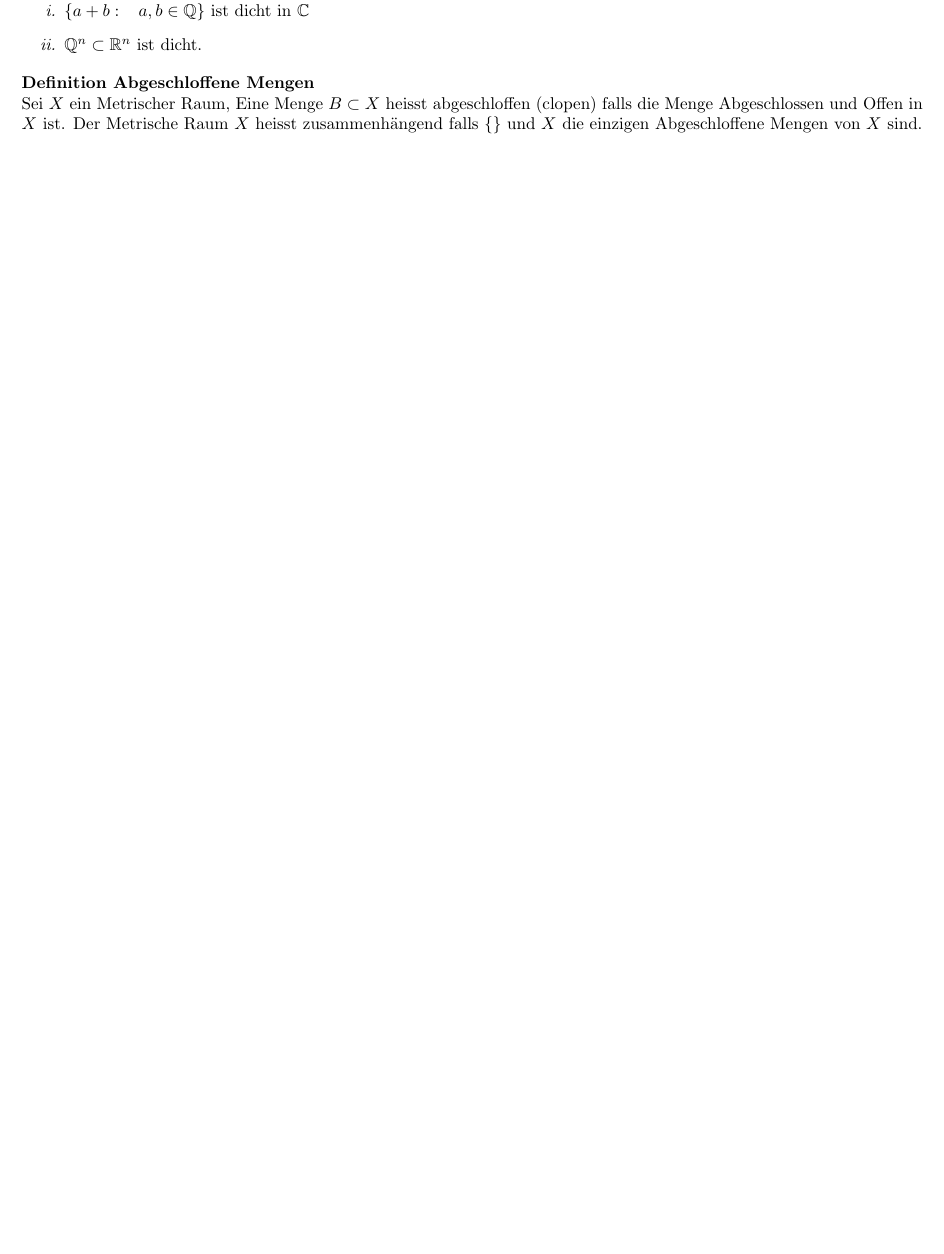
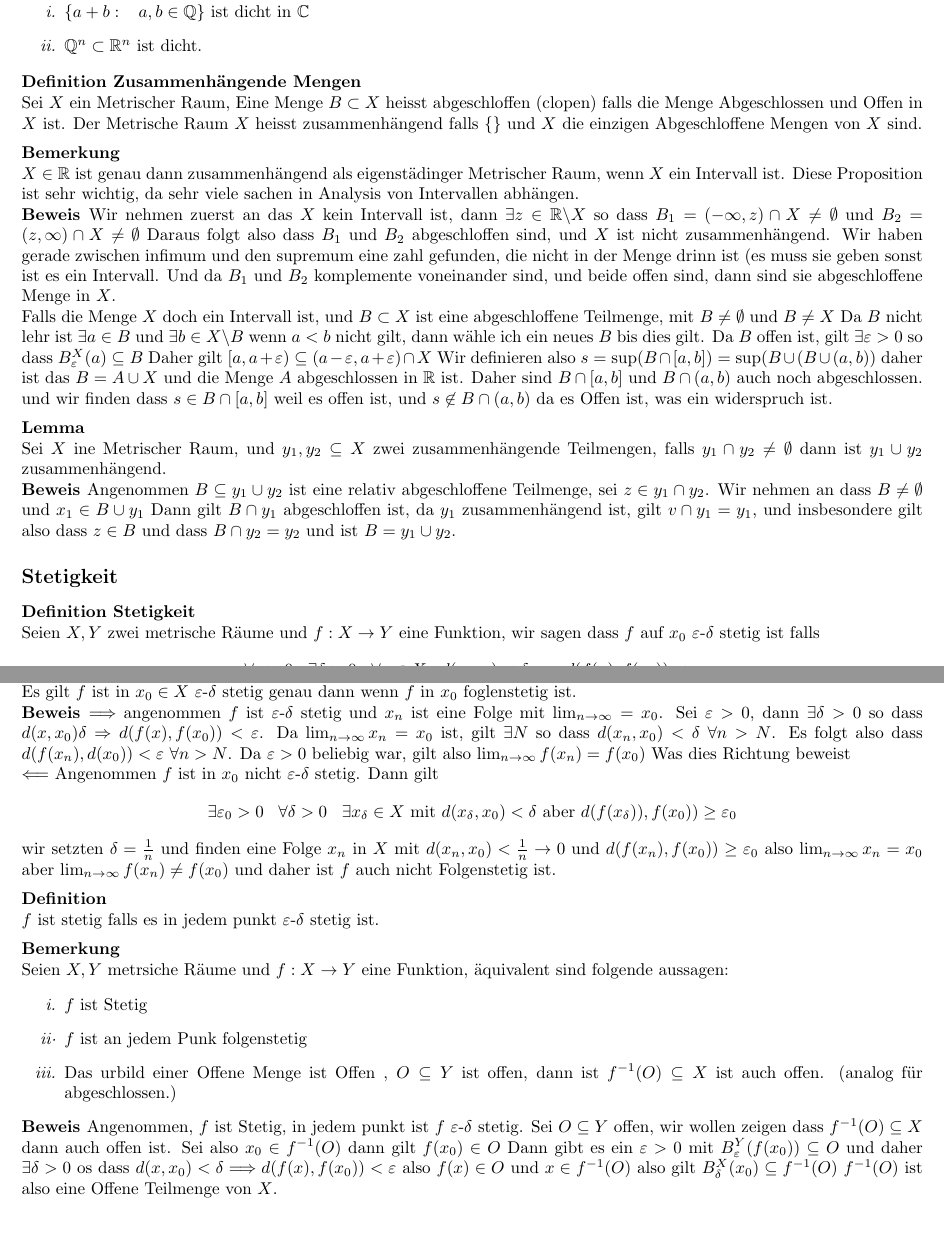
Before and after one commit to SleakStick/Notizen, a LaTeX document (AnalysisII/Einsiedler.tex): part of page 5 of 5 before the commit and two parts of pages 5 and 6 of 6 after it, the two joined at a grey line, cut so that both start at the same text, the shorter picture padded with empty space. Compiled offline with pdfLaTeX; a LaTeX package or settings file that is missing is left out.

Commit message:
Einsiedler 26.02 finish

```diff
--- a/AnalysisII/Einsiedler.tex
+++ b/AnalysisII/Einsiedler.tex
@@ -142,7 +142,30 @@ Eine Menge $B\subset X$ heisst dicht falls $\forall x_0\in X$ $\forall \varepsil
   \item[\textit{i.}]{$\left\lbrace a+b:\smspc a,b\in\mathbb{Q}\right\rbrace$ ist dicht in $\mathbb{C}$}
   \item[\textit{ii.}]{$\mathbb{Q}^n\subset\mathbb{R}^n$ ist dicht.}
 \end{itemize}
-\definition{Abgeschloffene Mengen}Sei $X$ ein Metrischer Raum, Eine Menge $B\subset X$ heisst abgeschloffen (clopen) falls die Menge Abgeschlossen und Offen in $X$ ist.
+\definition{Zusammenhängende Mengen}Sei $X$ ein Metrischer Raum, Eine Menge $B\subset X$ heisst abgeschloffen (clopen) falls die Menge Abgeschlossen und Offen in $X$ ist.
 Der Metrische Raum $X$ heisst zusammenhängend falls $\lbrace\rbrace$ und $X$
 die einzigen Abgeschloffene Mengen von $X$ sind.
+\bemerkung{} $X\in\mathbb{R}$ ist genau dann zusammenhängend als eigenstädinger Metrischer Raum, wenn $X$ ein Intervall ist. Diese Proposition ist sehr wichtig, da sehr viele sachen in Analysis von Intervallen abhängen.
+\beweis Wir nehmen zuerst an das $X$ kein Intervall ist, dann $\exists z\in\mathbb{R}\backslash X$ so dass $B_1=(-\infty,z)\cap X\neq \emptyset$ und $B_2=(z,\infty)\cap X\neq\emptyset$ Daraus folgt also dass $B_1$ und $B_2$ abgeschloffen sind, und $X$ ist nicht zusammenhängend. Wir haben gerade zwischen infimum und den supremum eine zahl gefunden, die nicht in der Menge drinn ist (es muss sie geben sonst ist es ein Intervall. Und da
+$B_1$ und $B_2$ komplemente voneinander sind, und beide offen sind, dann sind sie abgeschloffene Menge in $X$. \newline
+Falls die Menge $X$ doch ein Intervall ist, und $B\subset X$ ist eine abgeschloffene Teilmenge, mit $B\neq\emptyset$ und $B\neq X$ Da $B$ nicht lehr ist $\exists a\in B$ und $\exists b\in X\backslash B$ wenn $a<b$ nicht gilt, dann wähle ich ein neues $B$ bis dies gilt. Da $B$ offen ist, gilt $\exists \varepsilon >0$ so dass $B_\varepsilon^X(a)\subseteq B$ Daher gilt $[a,a+\varepsilon)\subseteq (a-\varepsilon,a+\varepsilon)\cap X$
+Wir definieren also $s=\sup(B\cap[a,b])=\sup(B\cup(B\cup(a,b))$ daher ist das $B=A\cup X$ und die Menge $A$ abgeschlossen in $\mathbb{R}$ ist. Daher sind $B\cap[a,b]$ und $B\cap (a,b)$ auch noch abgeschlossen. und wir finden dass $s\in B\cap [a,b]$ weil es offen ist, und $s\not\in B\cap(a,b)$ da es Offen ist, was ein widerspruch ist.
+\lemma{} Sei $X$ ine Metrischer Raum, und $y_1,y_2\subseteq X$ zwei zusammenhängende Teilmengen, falls $y_1\cap y_2\neq\emptyset$ dann ist $y_1\cup y_2$ zusammenhängend.
+\beweis Angenommen $B\subseteq y_1\cup y_2$ ist eine relativ abgeschloffene Teilmenge, sei $z\in y_1\cap y_2$. Wir nehmen an dass $B\neq \emptyset$ und $x_1\in B\cup y_1$ Dann gilt $B\cap y_1$ abgeschloffen ist, da $y_1$ zusammenhängend ist, gilt $v\cap y_1=y_1$, und insbesondere gilt also dass $z\in B$ und dass $B\cap y_2=y_2$ und ist $B=y_1\cup y_2$.
+\subsection*{Stetigkeit}
+\definition{Stetigkeit} Seien $X,Y$ zwei metrische Räume und $f:X\rightarrow Y$ eine Funktion, wir sagen dass $f$ auf $x_0$ $\varepsilon$-$\delta$ stetig ist falls \[\forall \varepsilon >0\smspc\exists \delta > 0\smspc\forall x\in X:d(x,x_0)<\delta\Longrightarrow d(f(x),f(x_0))<\varepsilon\]
+\definition{Folgenstetigkeit} Man sagt dass $f$ Folgenstetig ist falls für jede FOlge $(x_n)\in X$ mit grenzwert $\lim_{n\rightarrow \infty} x_n=x_0$ auch $\lim_{n\rightarrow \infty} f(x_n)=f(x_0)$
+\lemma{} Es gilt $f$ ist in $x_0\in X$ $\varepsilon$-$\delta$ stetig genau dann wenn $f$ in $x_0$ foglenstetig ist.
+\beweis $\Longrightarrow$ angenommen $f$ ist $\varepsilon$-$\delta$ stetig und $x_n$ ist eine Folge mit $\lim_{n\rightarrow\infty}=x_0$. Sei $\varepsilon>0$, dann $\exists\delta >0$ so dass $d(x,x_0)\delta\Rightarrow d(f(x),f(x_0))<\varepsilon$. Da $\lim_{n\rightarrow\infty}x_n=x_0$ ist, gilt $\exists N$ so dass $d(x_n,x_0)<\delta$ $\forall n>N$. Es folgt also dass $d(f(x_n),d(x_0))< \varepsilon$ $\forall n>N$. Da $\varepsilon > 0$ beliebig war, gilt also $\lim_{n\rightarrow\infty}f(x_n)=f(x_0)$ Was dies Richtung beweist\newline
+$\Longleftarrow$ Angenommen $f$ ist in $x_0$ nicht $\varepsilon$-$\delta$ stetig. Dann gilt \[\exists\varepsilon_0 >0\smspc\forall \delta >0\smspc \exists x_\delta \in X\text{ mit } d(x_\delta,x_0)<\delta\text{ aber } d(f(x_\delta)),f(x_0))\ge \varepsilon_0\]
+wir setzten $\delta=\frac{1}{n}$ und finden eine Folge $x_n$ in $X$ mit $d(x_n,x_0)<\frac{1}{n}\rightarrow 0$ und $d(f(x_n),f(x_0))\ge\varepsilon_0$ also $\lim_{n\rightarrow\infty}x_n=x_0$ aber $\lim_{n\rightarrow \infty}f(x_n)\neq f(x_0)$ und daher ist $f$ auch nicht Folgenstetig ist.
+\definition{} $f$ ist stetig falls es in jedem punkt $\varepsilon$-$\delta$ stetig ist.
+\bemerkung{} Seien $X,Y$ metrsiche Räume und $f:X\rightarrow Y$ eine Funktion, äquivalent sind folgende aussagen:
+\begin{itemize}
+  \item[\textit{i.}]{ $f$ ist Stetig}
+  \item[\textit{ii·}]{$f$ ist an jedem Punk folgenstetig}
+  \item[\textit{iii.}]{Das urbild einer Offene Menge ist Offen , $O\subseteq Y$ ist offen, dann ist $f^{-1}(O)\subseteq X$ ist auch offen. (analog für abgeschlossen.)}
+\end{itemize}
+\beweis Angenommen, $f$ ist Stetig, in jedem punkt ist $f$ $\varepsilon$-$\delta$ stetig. Sei $O\subseteq Y$ offen, wir wollen zeigen dass $f^{-1}(O)\subseteq X$ dann auch offen ist. Sei also $x_0\in f^{-1}(O)$ dann gilt $f(x_0)\in O$ Dann gibt es ein $\varepsilon > 0$ mit $B_\varepsilon^Y(f(x_0))\subseteq O$ und daher $\exists \delta>0$ os dass $d(x,x_0)<\delta\Longrightarrow d(f(x),f(x_0))<\varepsilon$ also $f(x)\in O$ und $x\in f^{-1}(O)$ also gilt $B_\delta^X(x_0)\subseteq f^{-1}(O)$
+$f^{-1}(O)$ ist also eine Offene Teilmenge von $X$.
 \end{document}
```
